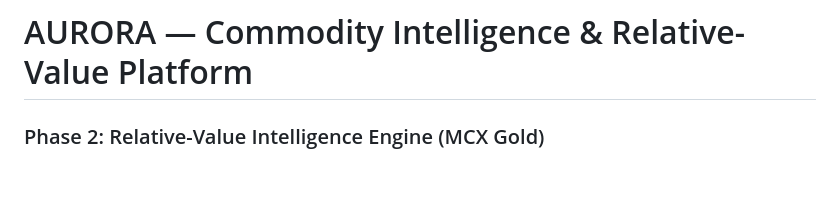
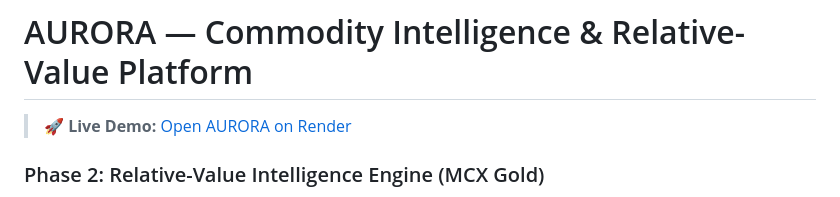
Before and after one commit to devoshreesaha2006/aurora-gold-intelligence, a Markdown page: README.md, the part around the change. Rendered like a GitHub page; blank space fills up the shorter version.

Commit message:
docs: add live Render demo link to README

```diff
--- a/README.md
+++ b/README.md
@@ -1,4 +1,8 @@
 # AURORA — Commodity Intelligence & Relative-Value Platform
+
+> **🚀 Live Demo:** [Open AURORA on Render](https://aurora-gold-intelligence-1.onrender.com)
+
+
 ### Phase 2: Relative-Value Intelligence Engine (MCX Gold)
 
 AURORA transforms Multi Commodity Exchange of India (MCX) gold commodity futures settlement data into an explainable relative-value market intelligence product. It standardizes physically distinct contracts (**GOLDM**, **GOLDTEN**, **GOLDGUINEA**, **GOLDPETAL**) to a common fine-gold basis, calculates pairwise normalized spreads across all six contract combinations, detects statistically unusual relative pricing (rolling Z-scores & empirical percentiles), audits liquidity, expiry friction, and transaction hurdles, and provides complete audit evidence trails for decision support.
```
